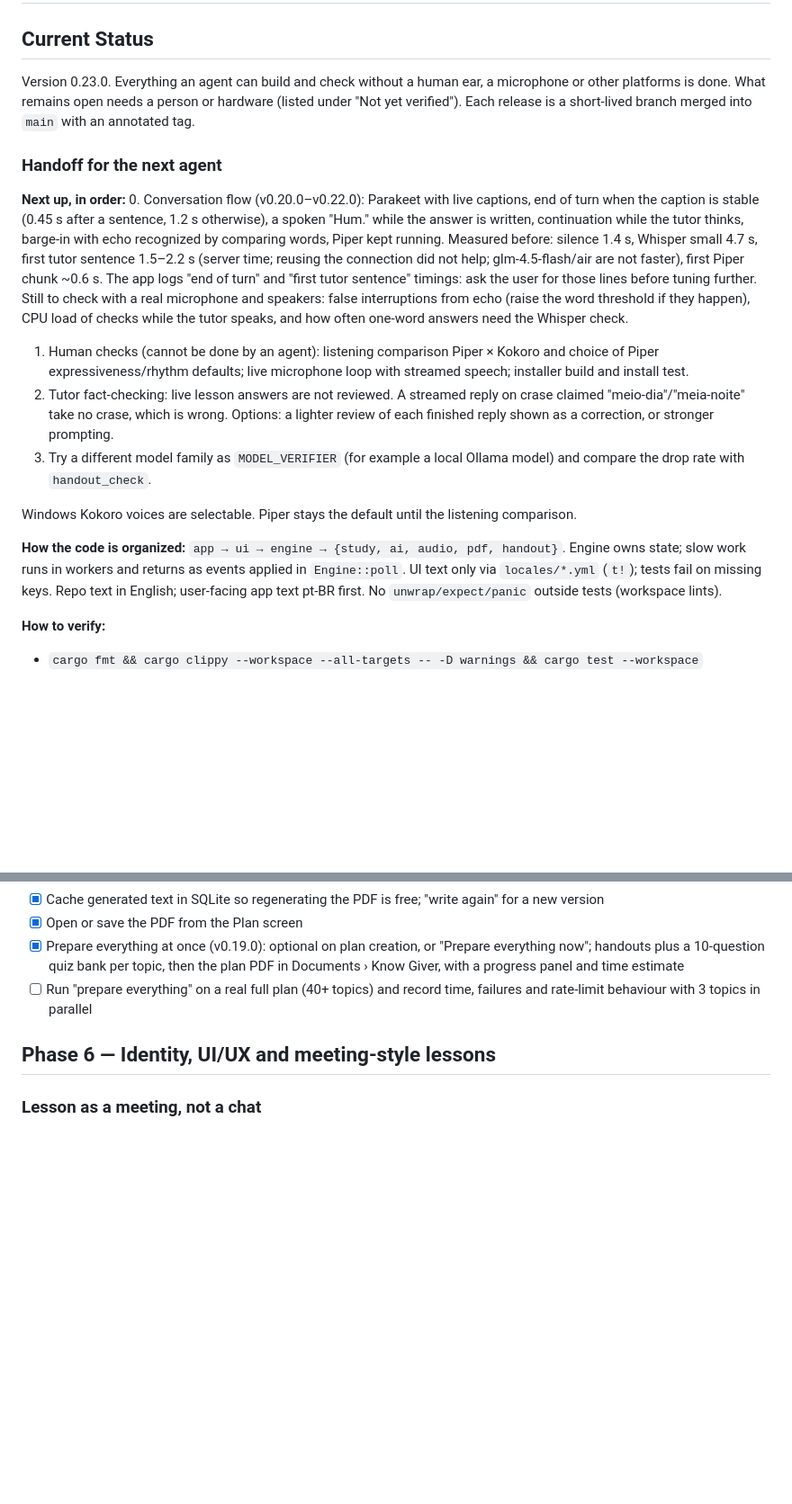
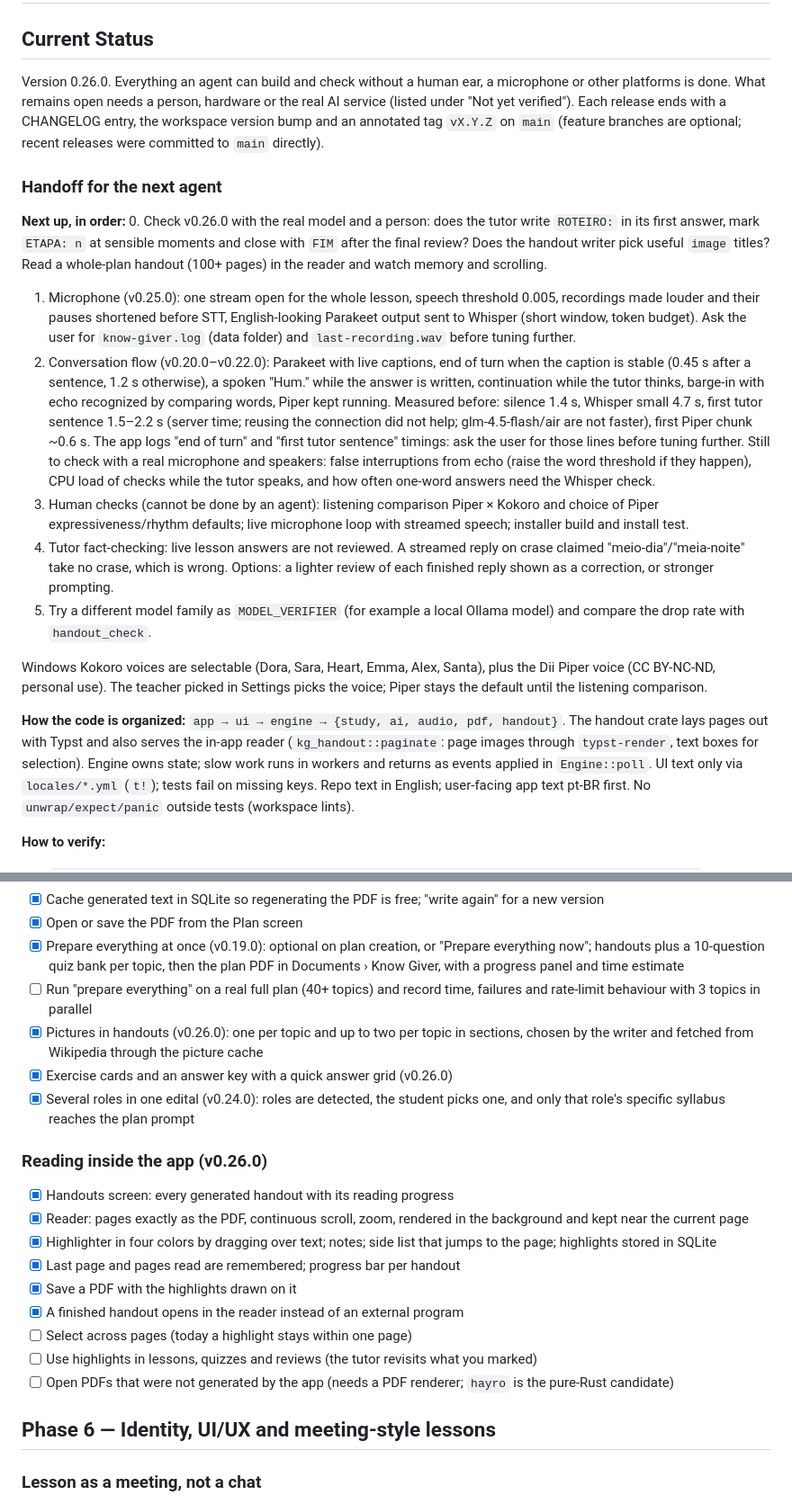
Before and after one commit to czarist/know-giver, a Markdown page: ROADMAP.md, 2 parts joined by grey strips. Shown at 90% size. Drawn GitHub-style; blank space fills up the shorter version.

Commit message:
docs: roadmap up to v0.26.0 (reader, lesson plan, pictures, release steps)
Co-Authored-By: Claude Opus 5.5 <noreply@anthropic.com>

```diff
--- a/ROADMAP.md
+++ b/ROADMAP.md
@@ -2,15 +2,24 @@
 
 ## Current Status
 
-Version 0.23.0. Everything an agent can build and check without a human ear, a
-microphone or other platforms is done. What remains open needs a person or hardware
-(listed under "Not yet verified"). Each release is a short-lived branch merged into
-`main` with an annotated tag.
+Version 0.26.0. Everything an agent can build and check without a human ear, a
+microphone or other platforms is done. What remains open needs a person, hardware or
+the real AI service (listed under "Not yet verified"). Each release ends with a
+CHANGELOG entry, the workspace version bump and an annotated tag `vX.Y.Z` on `main`
+(feature branches are optional; recent releases were committed to `main` directly).
 
 ### Handoff for the next agent
 
 **Next up, in order:**
-0. Conversation flow (v0.20.0–v0.22.0): Parakeet with live captions, end of turn when
+0. Check v0.26.0 with the real model and a person: does the tutor write `ROTEIRO:`
+   in its first answer, mark `ETAPA: n` at sensible moments and close with `FIM` after
+   the final review? Does the handout writer pick useful `image` titles? Read a
+   whole-plan handout (100+ pages) in the reader and watch memory and scrolling.
+1. Microphone (v0.25.0): one stream open for the whole lesson, speech threshold 0.005,
+   recordings made louder and their pauses shortened before STT, English-looking Parakeet output sent to
+   Whisper (short window, token budget). Ask the user for `know-giver.log` (data
+   folder) and `last-recording.wav` before tuning further.
+2. Conversation flow (v0.20.0–v0.22.0): Parakeet with live captions, end of turn when
    the caption is stable (0.45 s after a sentence, 1.2 s otherwise), a spoken "Hum."
    while the answer is written, continuation while the tutor thinks, barge-in with echo
    recognized by comparing words, Piper kept running. Measured before: silence 1.4 s,
@@ -21,19 +30,22 @@ microphone or other platforms is done. What remains open needs a person or hardw
    microphone and speakers: false interruptions from echo (raise the word threshold if
    they happen), CPU load of checks while the tutor speaks, and how often one-word
    answers need the Whisper check.
-1. Human checks (cannot be done by an agent): listening comparison Piper × Kokoro and
+3. Human checks (cannot be done by an agent): listening comparison Piper × Kokoro and
    choice of Piper expressiveness/rhythm defaults; live microphone loop with streamed
    speech; installer build and install test.
-2. Tutor fact-checking: live lesson answers are not reviewed. A streamed reply on crase
+4. Tutor fact-checking: live lesson answers are not reviewed. A streamed reply on crase
    claimed "meio-dia"/"meia-noite" take no crase, which is wrong. Options: a lighter
    review of each finished reply shown as a correction, or stronger prompting.
-3. Try a different model family as `MODEL_VERIFIER` (for example a local Ollama model)
+5. Try a different model family as `MODEL_VERIFIER` (for example a local Ollama model)
    and compare the drop rate with `handout_check`.
 
-Windows Kokoro voices are selectable. Piper stays the default until the listening
-comparison.
+Windows Kokoro voices are selectable (Dora, Sara, Heart, Emma, Alex, Santa), plus the
+Dii Piper voice (CC BY-NC-ND, personal use). The teacher picked in Settings picks the
+voice; Piper stays the default until the listening comparison.
 
 **How the code is organized:** `app → ui → engine → {study, ai, audio, pdf, handout}`.
+The handout crate lays pages out with Typst and also serves the in-app reader
+(`kg_handout::paginate`: page images through `typst-render`, text boxes for selection).
 Engine owns state; slow work runs in workers and returns as events applied in
 `Engine::poll`. UI text only via `locales/*.yml` (`t!`); tests fail on missing keys.
 Repo text in English; user-facing app text pt-BR first. No `unwrap/expect/panic` outside
@@ -125,6 +137,25 @@ Inno Setup 6).
       in Documents › Know Giver, with a progress panel and time estimate
 - [ ] Run "prepare everything" on a real full plan (40+ topics) and record time, failures
       and rate-limit behaviour with 3 topics in parallel
+- [x] Pictures in handouts (v0.26.0): one per topic and up to two per topic in sections,
+      chosen by the writer and fetched from Wikipedia through the picture cache
+- [x] Exercise cards and an answer key with a quick answer grid (v0.26.0)
+- [x] Several roles in one edital (v0.24.0): roles are detected, the student picks one,
+      and only that role's specific syllabus reaches the plan prompt
+
+### Reading inside the app (v0.26.0)
+- [x] Handouts screen: every generated handout with its reading progress
+- [x] Reader: pages exactly as the PDF, continuous scroll, zoom, rendered in the
+      background and kept near the current page
+- [x] Highlighter in four colors by dragging over text; notes; side list that jumps to
+      the page; highlights stored in SQLite
+- [x] Last page and pages read are remembered; progress bar per handout
+- [x] Save a PDF with the highlights drawn on it
+- [x] A finished handout opens in the reader instead of an external program
+- [ ] Select across pages (today a highlight stays within one page)
+- [ ] Use highlights in lessons, quizzes and reviews (the tutor revisits what you marked)
+- [ ] Open PDFs that were not generated by the app (needs a PDF renderer; `hayro` is the
+      pure-Rust candidate)
 
 ## Phase 6 — Identity, UI/UX and meeting-style lessons
 
```
Also changed, not shown: other parts of ROADMAP.md (+16 -4 lines).
